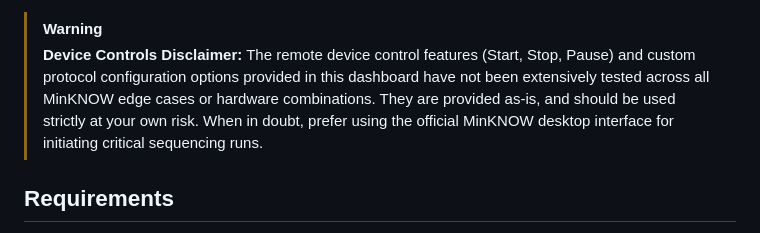
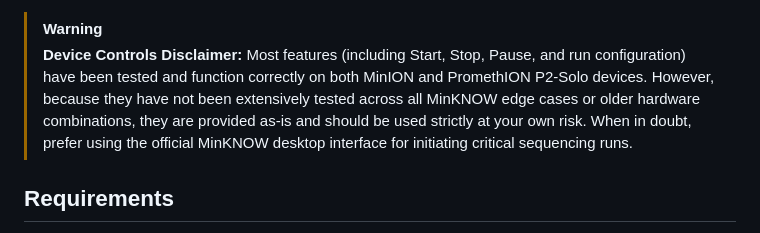
Before and after one commit to msuokas-bco/minknow_dashboard, a Markdown page: README.md, the part around the change. GitHub-like rendering.

Commit message:
docs: clarify P2-Solo compatibility in disclaimer

```diff
--- a/README.md
+++ b/README.md
@@ -16,7 +16,7 @@ A real-time web dashboard for local Oxford Nanopore MinKNOW instances. This dash
 - **Secure Access:** Supports running securely over HTTPS with `app_secure.py` and local certificates.
 
 > [!WARNING]
-> **Device Controls Disclaimer:** The remote device control features (Start, Stop, Pause) and custom protocol configuration options provided in this dashboard have not been extensively tested across all MinKNOW edge cases or hardware combinations. They are provided as-is, and should be used strictly at your own risk. When in doubt, prefer using the official MinKNOW desktop interface for initiating critical sequencing runs.
+> **Device Controls Disclaimer:** Most features (including Start, Stop, Pause, and run configuration) have been tested and function correctly on both MinION and PromethION P2-Solo devices. However, because they have not been extensively tested across all MinKNOW edge cases or older hardware combinations, they are provided as-is and should be used strictly at your own risk. When in doubt, prefer using the official MinKNOW desktop interface for initiating critical sequencing runs.
 
 ## Requirements
 
```
